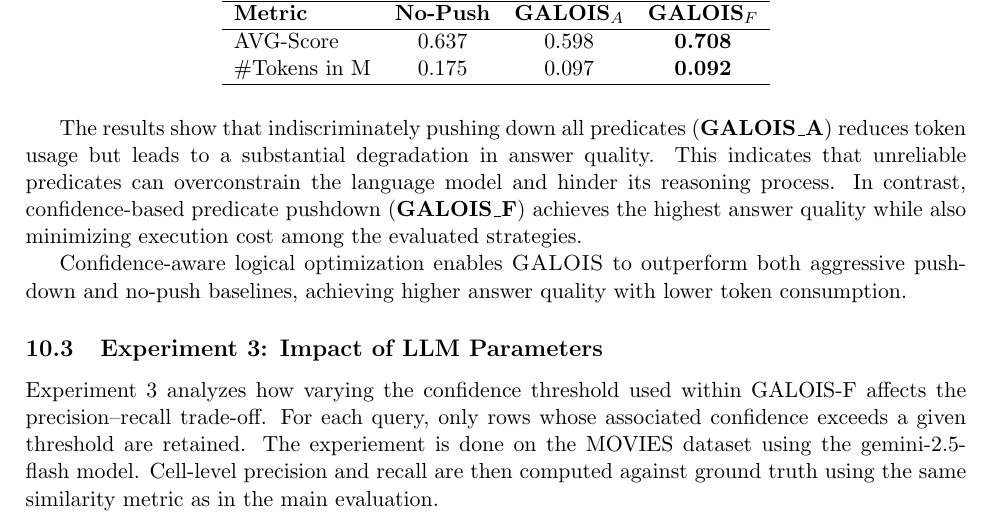
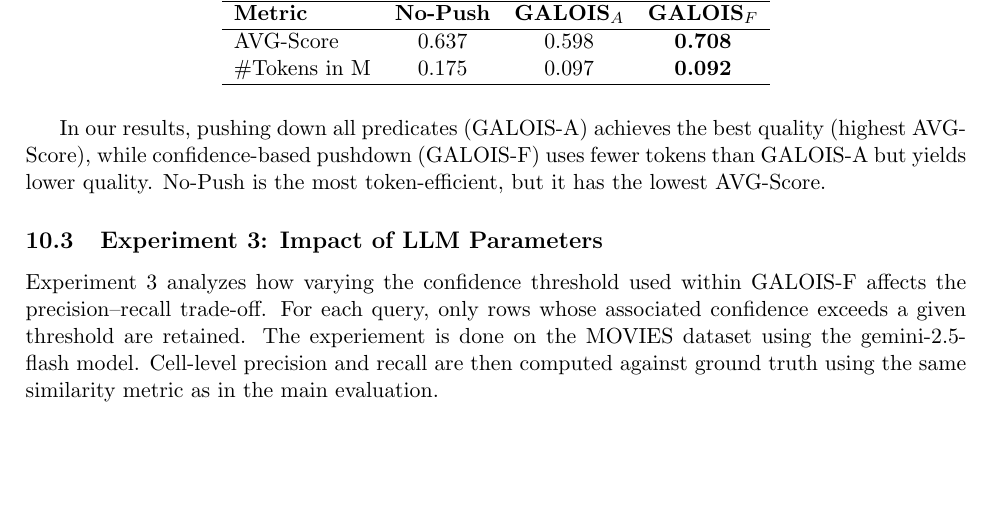
Before and after one commit to Graph-Databases-2025-26/PATHX, a LaTeX problem sheet (reports_pathx/HW3/23Dec_PATHX.tex): part of page 21 of 30, cut so that both start at the same text, the shorter picture padded with empty space. Compiled offline with pdfLaTeX.

Commit message:
small change in exp

```diff
--- a/reports_pathx/HW3/23Dec_PATHX.tex
+++ b/reports_pathx/HW3/23Dec_PATHX.tex
@@ -727,11 +727,9 @@ AVG-Score      & 0.637 & 0.598 & \textbf{0.708} \\
 \end{tabular}
 \end{table}
 
-The results show that indiscriminately pushing down all predicates (\textbf{GALOIS\_A}) reduces token usage but leads to a substantial degradation in answer quality.
-This indicates that unreliable predicates can overconstrain the language model and hinder its reasoning process.
-In contrast, confidence-based predicate pushdown (\textbf{GALOIS\_F}) achieves the highest answer quality while also minimizing execution cost among the evaluated strategies.
-
-Confidence-aware logical optimization enables \textsc{GALOIS} to outperform both aggressive pushdown and no-push baselines, achieving higher answer quality with lower token consumption.
+In our results, pushing down all predicates (GALOIS-A) achieves the best quality (highest AVG-
+Score), while confidence-based pushdown (GALOIS-F) uses fewer tokens than GALOIS-A but yields
+lower quality. No-Push is the most token-efficient, but it has the lowest AVG-Score.
 
 
 
```
Also changed, not shown: reports_pathx/HW3/23Dec_PATHX.pdf, 2 other files.
